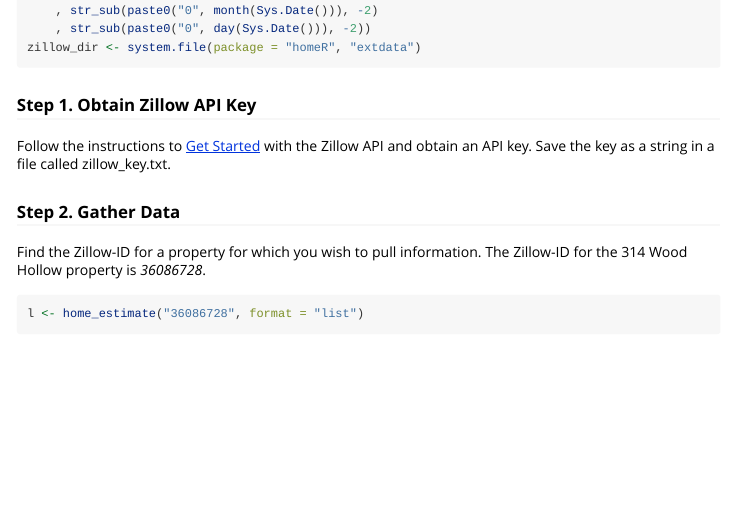
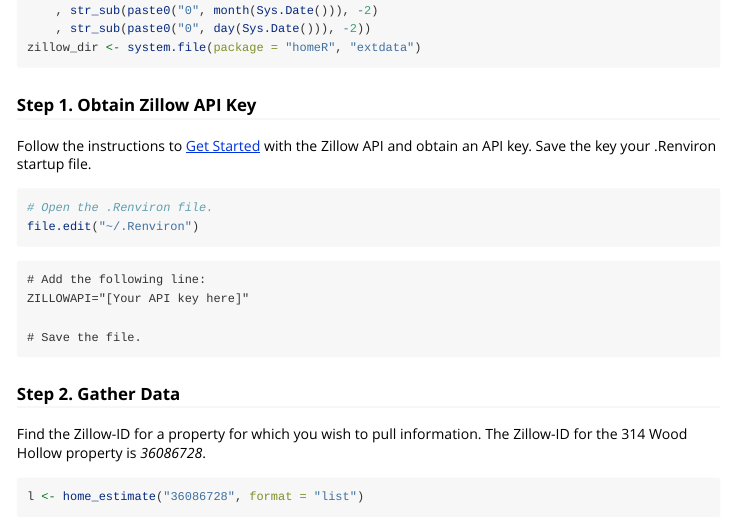
Before and after one commit to billzichos/homer, an R Markdown document (vignettes/Intro-to-homeR.Rmd): the page in a window 1100 px wide, from 470 px down. Rendered offline with R 4.5, knitr and Pandoc, with nearby package versions; some code elsewhere in the file could not run offline; common packages that the code uses without loading them are loaded.

Commit message:
API key to .Renviron file
Moved the API storage to the .Renviron startup file located in the users
HOME directory.  This is easier and more efficient than asking the user to create a random file in a random location.  The API key will be loaded everytime the user starts R.

The vignette was updated with instructions for creating and updating the
~/.Renviron file.

All remnants of the API key file have been removed.

Ready for version 1 to github.

````diff
--- a/vignettes/Intro-to-homeR.Rmd
+++ b/vignettes/Intro-to-homeR.Rmd
@@ -36,7 +36,20 @@ homeR::plot_zillow_directory(zillow_dir, strip_font_size = 12, nudge_y = 800, va
 
 ### Step 1. Obtain Zillow API Key
 
-Follow the instructions to [Get Started](https://www.zillow.com/howto/api/APIOverview.htm) with the Zillow API and obtain an API key.  Save the key as a string in a file called zillow_key.txt.
+Follow the instructions to [Get Started](https://www.zillow.com/howto/api/APIOverview.htm) with the Zillow API and obtain an API key.  Save the key your .Renviron startup file.
+
+```{r, eval=FALSE}
+# Open the .Renviron file.
+file.edit("~/.Renviron")
+```
+
+```
+# Add the following line:
+ZILLOWAPI="[Your API key here]"
+
+# Save the file.
+```
+
 
 ### Step 2. Gather Data
 
````
Also changed, not shown: R/homer.R (+3 -5 lines), vignettes/Intro-to-homeR.Rmd (4 more changed lines), 1 other file.
